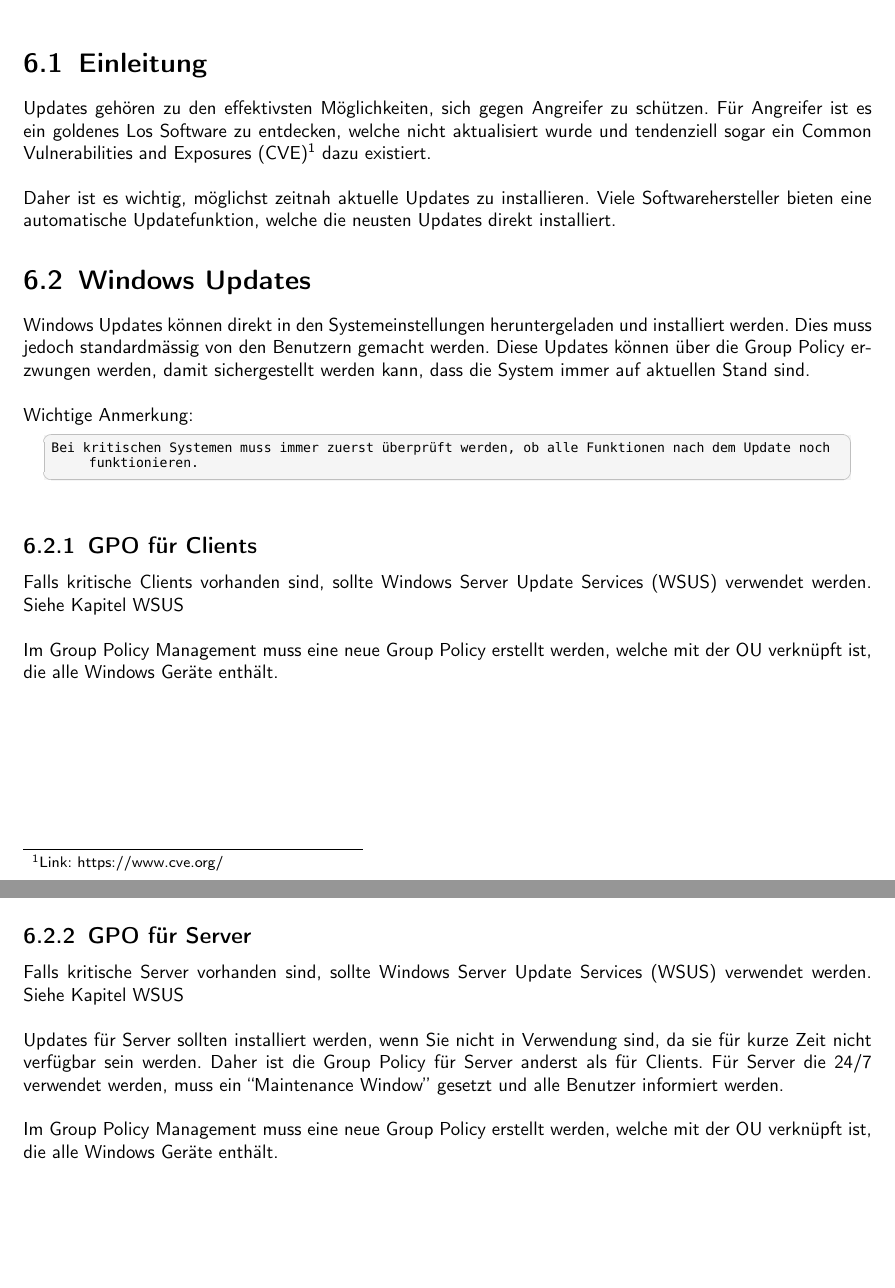
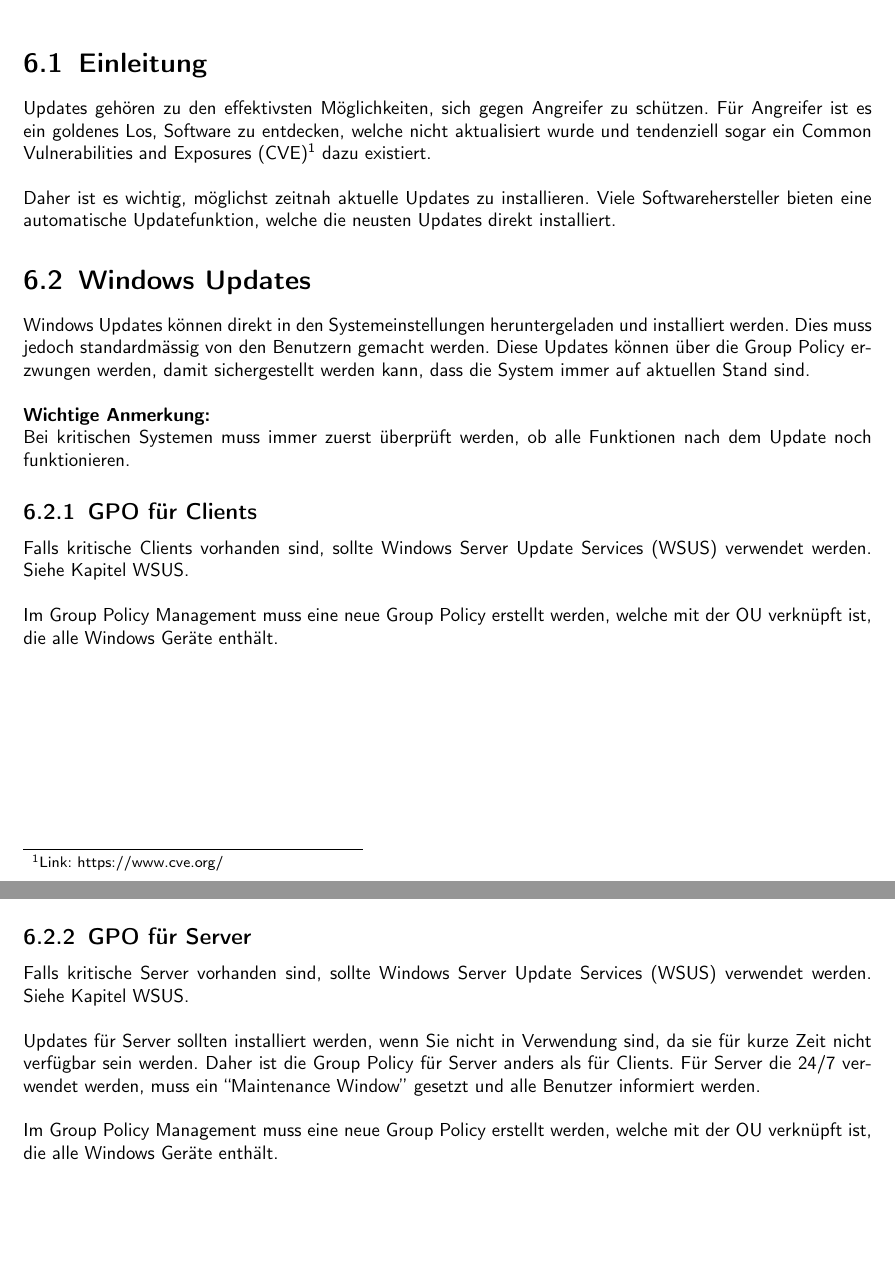
Before and after one commit to KMU-Incident-Response/KMU-Security-Best-Practices, a LaTeX document (best-practices/main.tex, which reads best-practices/content/50_Updates.tex): two parts of pages 30 and 32 of 47, joined at a grey line, cut so that both start at the same text, the shorter picture padded with empty space. Compiled offline with pdfLaTeX.

Commit message:
language review

```diff
--- a/best-practices/content/50_Updates.tex
+++ b/best-practices/content/50_Updates.tex
@@ -1,7 +1,7 @@
 \chapter{Updates}
 \section{Einleitung}
 Updates gehören zu den effektivsten Möglichkeiten, sich gegen Angreifer zu schützen.
-Für Angreifer ist es ein goldenes Los Software zu entdecken, welche nicht aktualisiert wurde und tendenziell sogar ein \acrfull{cve}\footnote{Link: https://www.cve.org/} dazu existiert.\\
+Für Angreifer ist es ein goldenes Los, Software zu entdecken, welche nicht aktualisiert wurde und tendenziell sogar ein \acrfull{cve}\footnote{Link: https://www.cve.org/} dazu existiert.\\
 
 Daher ist es wichtig, möglichst zeitnah aktuelle Updates zu installieren.
 Viele Softwarehersteller bieten eine automatische Updatefunktion, welche die neusten Updates direkt installiert.
@@ -11,13 +11,12 @@ Windows Updates können direkt in den Systemeinstellungen heruntergeladen und in
 Dies muss jedoch standardmässig von den Benutzern gemacht werden.
 Diese Updates können über die Group Policy erzwungen werden, damit sichergestellt werden kann, dass die System immer auf aktuellen Stand sind.\\
 
-Wichtige Anmerkung:
-\begin{lstlisting}
+\textbf{Wichtige Anmerkung:}\\
 Bei kritischen Systemen muss immer zuerst überprüft werden, ob alle Funktionen nach dem Update noch funktionieren.
-\end{lstlisting}
+
 
 \subsection{\acrshort{gpo} für Clients}
-Falls kritische Clients vorhanden sind, sollte \acrfull{wsus} verwendet werden. Siehe Kapitel \hyperref[subsec:wsus]{WSUS}\\
+Falls kritische Clients vorhanden sind, sollte \acrfull{wsus} verwendet werden. Siehe Kapitel \hyperref[subsec:wsus]{WSUS}.\\
 
 Im Group Policy Management muss eine neue Group Policy erstellt werden, welche mit der \acrshort{ou} verknüpft ist, die alle Windows Geräte enthält.
 \begin{figure}[H]
@@ -67,10 +66,10 @@ Diese Einstellungen sollen nicht strikt übernommen werden, sondern den Bedürfn
 Wichtig ist jedoch, dass die Updates automatisch installiert werden und das die Computer nach Updates neugestartet werden müssen.
 
 \subsection{\acrshort{gpo} für Server}
-Falls kritische Server vorhanden sind, sollte \acrfull{wsus} verwendet werden. Siehe Kapitel \hyperref[subsec:wsus]{WSUS}\\
+Falls kritische Server vorhanden sind, sollte \acrfull{wsus} verwendet werden. Siehe Kapitel \hyperref[subsec:wsus]{WSUS}.\\
 
 Updates für Server sollten installiert werden, wenn Sie nicht in Verwendung sind, da sie für kurze Zeit nicht verfügbar sein werden.
-Daher ist die Group Policy für Server anderst als für Clients.
+Daher ist die Group Policy für Server anders als für Clients.
 Für Server die 24/7 verwendet werden, muss ein ``Maintenance Window'' gesetzt und alle Benutzer informiert werden.\\
 
 Im Group Policy Management muss eine neue Group Policy erstellt werden, welche mit der \acrshort{ou} verknüpft ist, die alle Windows Geräte enthält.
```
Also changed, not shown: best-practices/content/50_Updates.tex (2 more changed lines).
